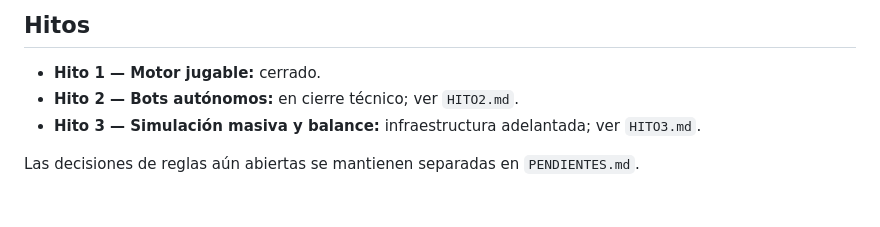
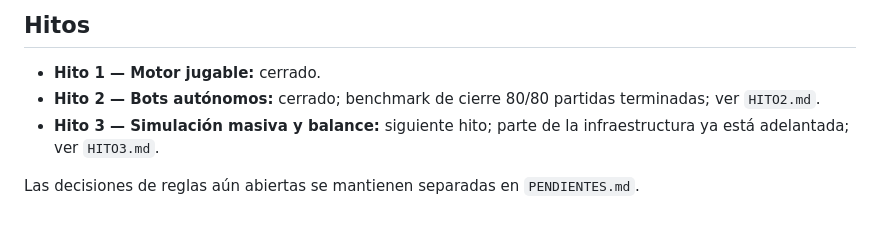
Before and after one commit to TzalDadok/player-mat-engine, a Markdown page: player-mat-engine-v1/simulator/README.md, the part around the change. GitHub-like rendering.

Commit message:
Mark Hito 2 closed

```diff
--- a/player-mat-engine-v1/simulator/README.md
+++ b/player-mat-engine-v1/simulator/README.md
@@ -329,7 +329,7 @@ Estas cinco decisiones no impiden ejecutar el núcleo del juego ni correr futura
 ## Hitos
 
 - **Hito 1 — Motor jugable:** cerrado.
-- **Hito 2 — Bots autónomos:** en cierre técnico; ver `HITO2.md`.
-- **Hito 3 — Simulación masiva y balance:** infraestructura adelantada; ver `HITO3.md`.
+- **Hito 2 — Bots autónomos:** cerrado; benchmark de cierre 80/80 partidas terminadas; ver `HITO2.md`.
+- **Hito 3 — Simulación masiva y balance:** siguiente hito; parte de la infraestructura ya está adelantada; ver `HITO3.md`.
 
 Las decisiones de reglas aún abiertas se mantienen separadas en `PENDIENTES.md`.
```
